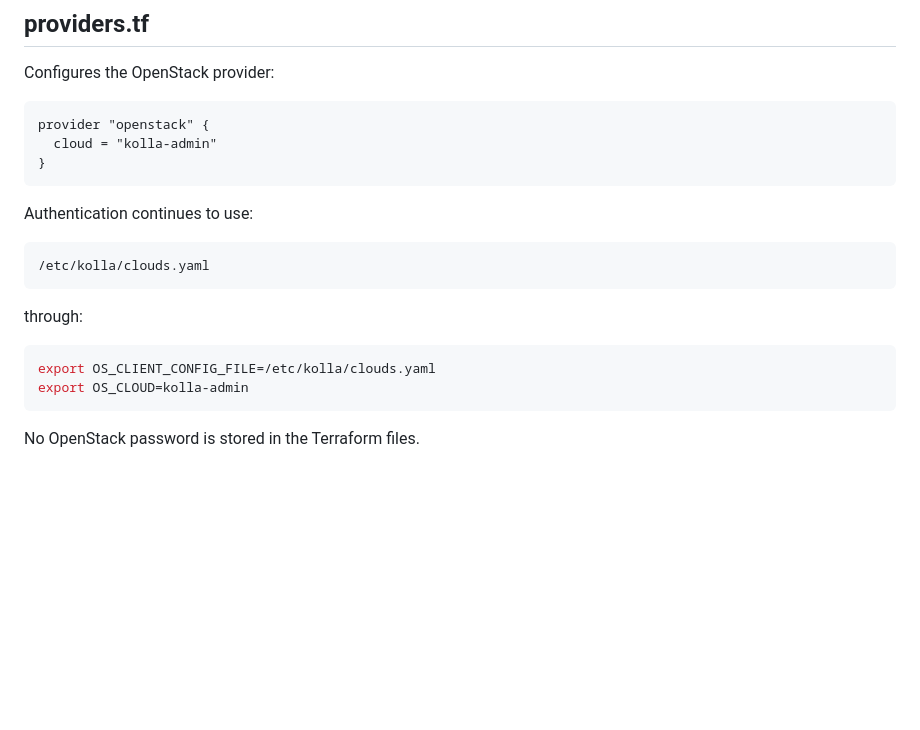
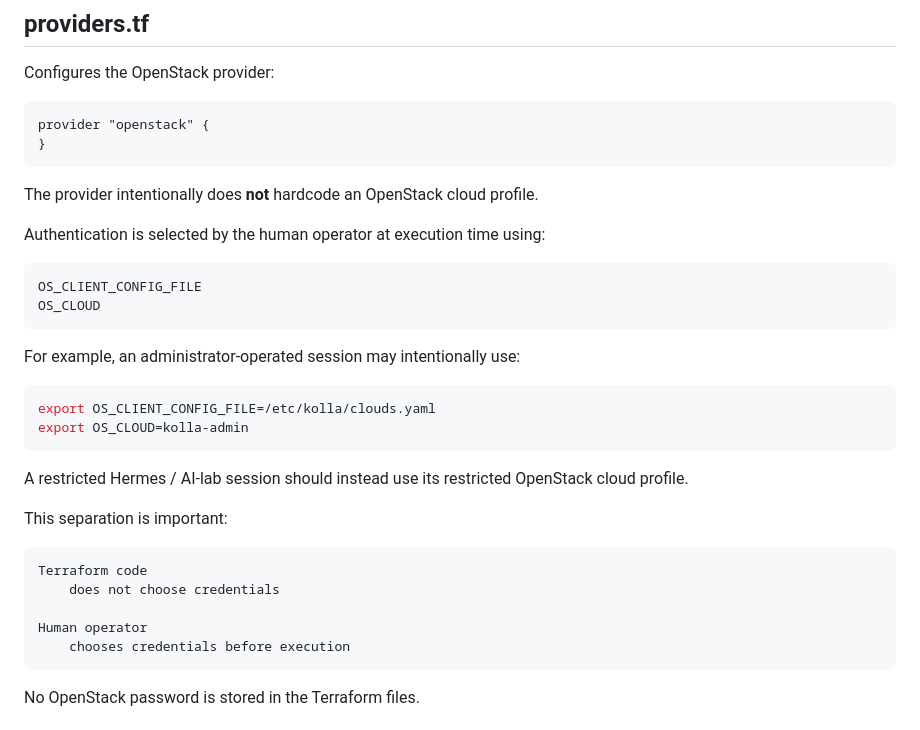
Before and after one commit to DinosaurKeys/openstack-zero-to-hero, a Markdown page: docs/10-terraform-openstack-101.md, the part around one of its changes. Rendered like a GitHub page; blank space fills up the shorter version.

Commit message:
Align Terraform authentication guidance and fix networking doc

````diff
--- a/docs/10-terraform-openstack-101.md
+++ b/docs/10-terraform-openstack-101.md
@@ -295,21 +295,36 @@ Configures the OpenStack provider:
 
 ```hcl
 provider "openstack" {
-  cloud = "kolla-admin"
-}
-```
-
-Authentication continues to use:
-
-```text
-/etc/kolla/clouds.yaml
-```
-
-through:
+}
+```
+
+The provider intentionally does **not** hardcode an OpenStack cloud profile.
+
+Authentication is selected by the human operator at execution time using:
+
+```text
+OS_CLIENT_CONFIG_FILE
+OS_CLOUD
+```
+
+For example, an administrator-operated session may intentionally use:
 
 ```bash
 export OS_CLIENT_CONFIG_FILE=/etc/kolla/clouds.yaml
 export OS_CLOUD=kolla-admin
+```
+
+A restricted Hermes / AI-lab session should instead use its restricted
+OpenStack cloud profile.
+
+This separation is important:
+
+```text
+Terraform code
+    does not choose credentials
+
+Human operator
+    chooses credentials before execution
 ```
 
 No OpenStack password is stored in the Terraform files.
````
Also changed, not shown: other parts of docs/10-terraform-openstack-101.md (+73 -36 lines), docs/17-openstack-dual-nic-networking.md (+1 -1 lines).
